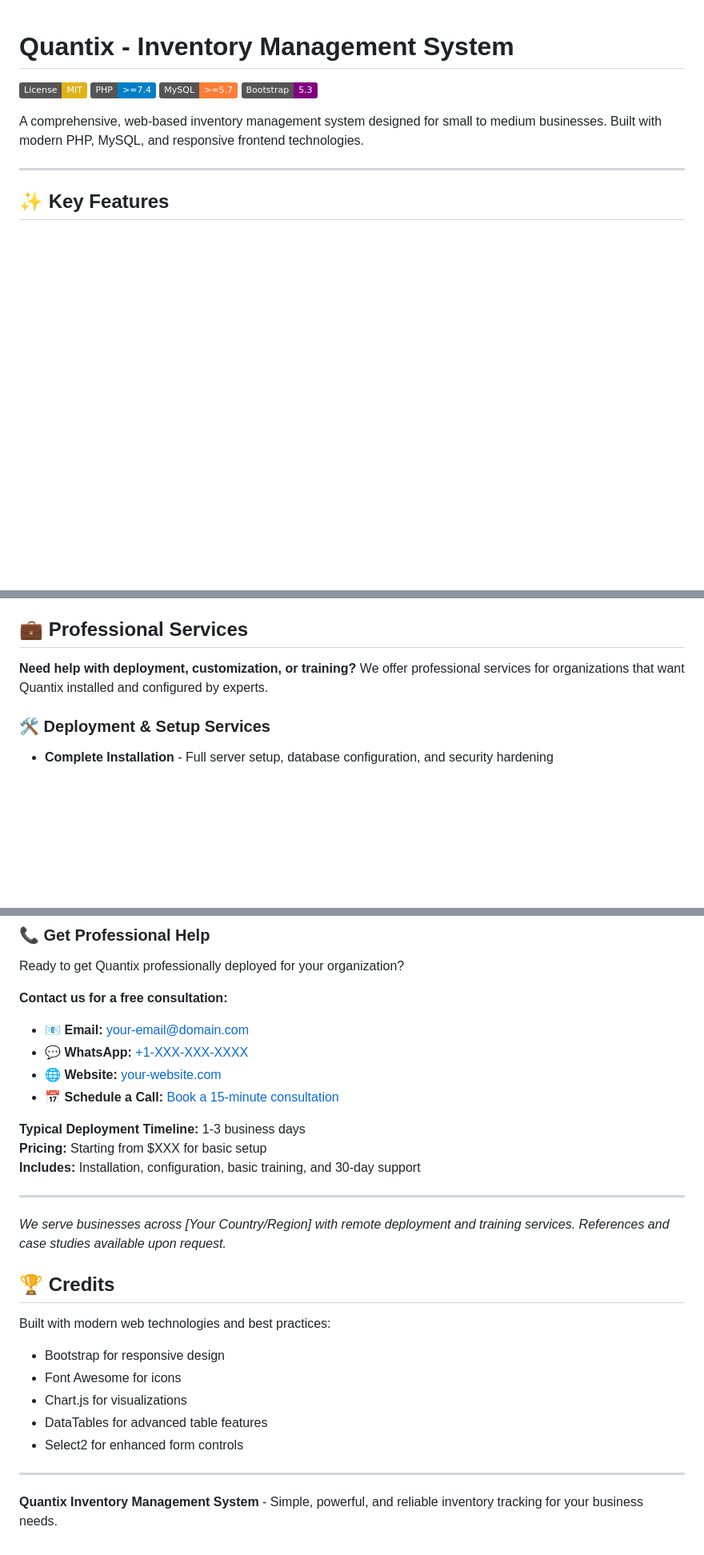
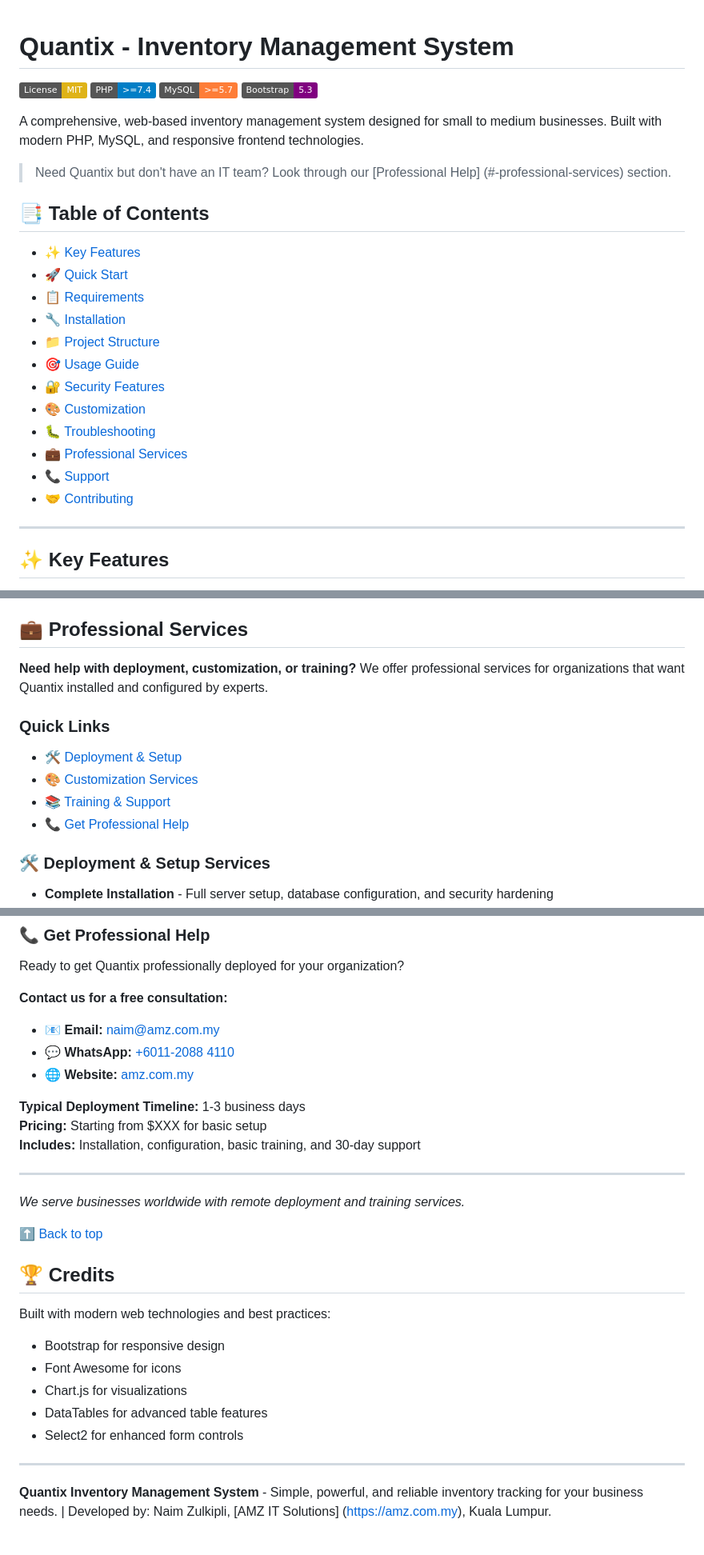
Before and after one commit to naimz82/quantix, a Markdown page: README.md, 3 parts joined by grey strips. Shown: that part at 80% size. Rendered like a GitHub page; badges without logos; blank space fills up the shorter version.

Commit message:
Added internal links in Readme

```diff
--- a/README.md
+++ b/README.md
@@ -6,6 +6,23 @@
 [![Bootstrap](https://img.shields.io/badge/Bootstrap-5.3-purple.svg)](https://getbootstrap.com)
 
 A comprehensive, web-based inventory management system designed for small to medium businesses. Built with modern PHP, MySQL, and responsive frontend technologies.
+
+> Need Quantix but don't have an IT team? Look through our [Professional Help] (#-professional-services) section.
+
+## 📑 Table of Contents
+
+- [✨ Key Features](#-key-features)
+- [🚀 Quick Start](#-quick-start)
+- [📋 Requirements](#-requirements)
+- [🔧 Installation](#-installation)
+- [📁 Project Structure](#-project-structure)
+- [🎯 Usage Guide](#-usage-guide)
+- [🔐 Security Features](#-security-features)
+- [🎨 Customization](#-customization)
+- [🐛 Troubleshooting](#-troubleshooting)
+- [💼 Professional Services](#-professional-services)
+- [📞 Support](#-support)
+- [🤝 Contributing](#-contributing)
 
 ---
 
@@ -281,6 +298,12 @@ We welcome contributions! Please see [CONTRIBUTING.md](CONTRIBUTING.md) for guid
 
 **Need help with deployment, customization, or training?** We offer professional services for organizations that want Quantix installed and configured by experts.
 
+### Quick Links
+- [🛠️ Deployment & Setup](#️-deployment--setup-services)
+- [🎨 Customization Services](#-customization-services)
+- [📚 Training & Support](#-training--support)
+- [📞 Get Professional Help](#-get-professional-help)
+
 ### 🛠️ **Deployment & Setup Services**
 - **Complete Installation** - Full server setup, database configuration, and security hardening
 - **Custom Configuration** - Tailored to your business processes and requirements
@@ -304,10 +327,9 @@ We welcome contributions! Please see [CONTRIBUTING.md](CONTRIBUTING.md) for guid
 Ready to get Quantix professionally deployed for your organization?
 
 **Contact us for a free consultation:**
-- 📧 **Email:** [your-email@domain.com](mailto:your-email@domain.com)
-- 💬 **WhatsApp:** [+1-XXX-XXX-XXXX](https://wa.me/1XXXXXXXXXX)
-- 🌐 **Website:** [your-website.com](https://your-website.com)
-- 📅 **Schedule a Call:** [Book a 15-minute consultation](https://calendly.com/your-handle)
+- 📧 **Email:** [naim@amz.com.my](mailto:naim@amz.com.my)
+- 💬 **WhatsApp:** [+6011-2088 4110](https://wa.me/601120884110)
+- 🌐 **Website:** [amz.com.my](https://amz.com.my)
 
 **Typical Deployment Timeline:** 1-3 business days
 **Pricing:** Starting from $XXX for basic setup
@@ -315,7 +337,9 @@ Ready to get Quantix professionally deployed for your organization?
 
 ---
 
-*We serve businesses across [Your Country/Region] with remote deployment and training services. References and case studies available upon request.*
+*We serve businesses worldwide with remote deployment and training services.*
+
+[⬆️ Back to top](#quantix---inventory-management-system)
 
 ## 🏆 Credits
 
@@ -328,4 +352,4 @@ Built with modern web technologies and best practices:
 
 ---
 
-**Quantix Inventory Management System** - Simple, powerful, and reliable inventory tracking for your business needs.
+**Quantix Inventory Management System** - Simple, powerful, and reliable inventory tracking for your business needs. | Developed by: Naim Zulkipli, [AMZ IT Solutions] (https://amz.com.my), Kuala Lumpur.
```
